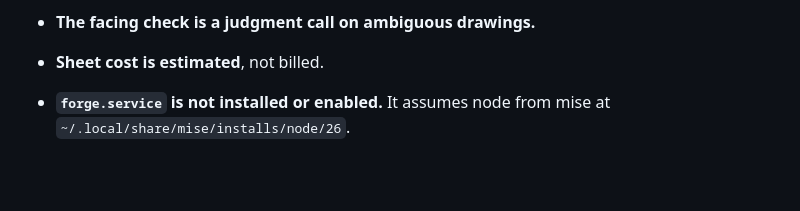
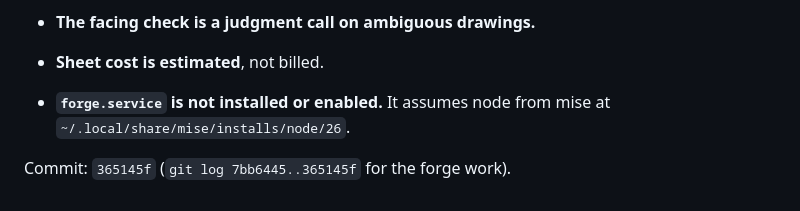
Before and after one commit to BSchoolland/super-sketch-dudes, a Markdown page: REPORT-forge.md, the part around the change. GitHub-like rendering; blank space fills up the shorter version.

Commit message:
forge: report commit hash
Co-Authored-By: Claude Opus 5.5 <noreply@anthropic.com>

```diff
--- a/REPORT-forge.md
+++ b/REPORT-forge.md
@@ -91,3 +91,5 @@ End to end: local server on 3011 + worker + `scripts/draw-e2e.mjs`. Both charact
 - **The facing check is a judgment call on ambiguous drawings.**
 - **Sheet cost is estimated**, not billed.
 - **`forge.service` is not installed or enabled.** It assumes node from mise at `~/.local/share/mise/installs/node/26`.
+
+Commit: `365145f` (`git log 7bb6445..365145f` for the forge work).
```
